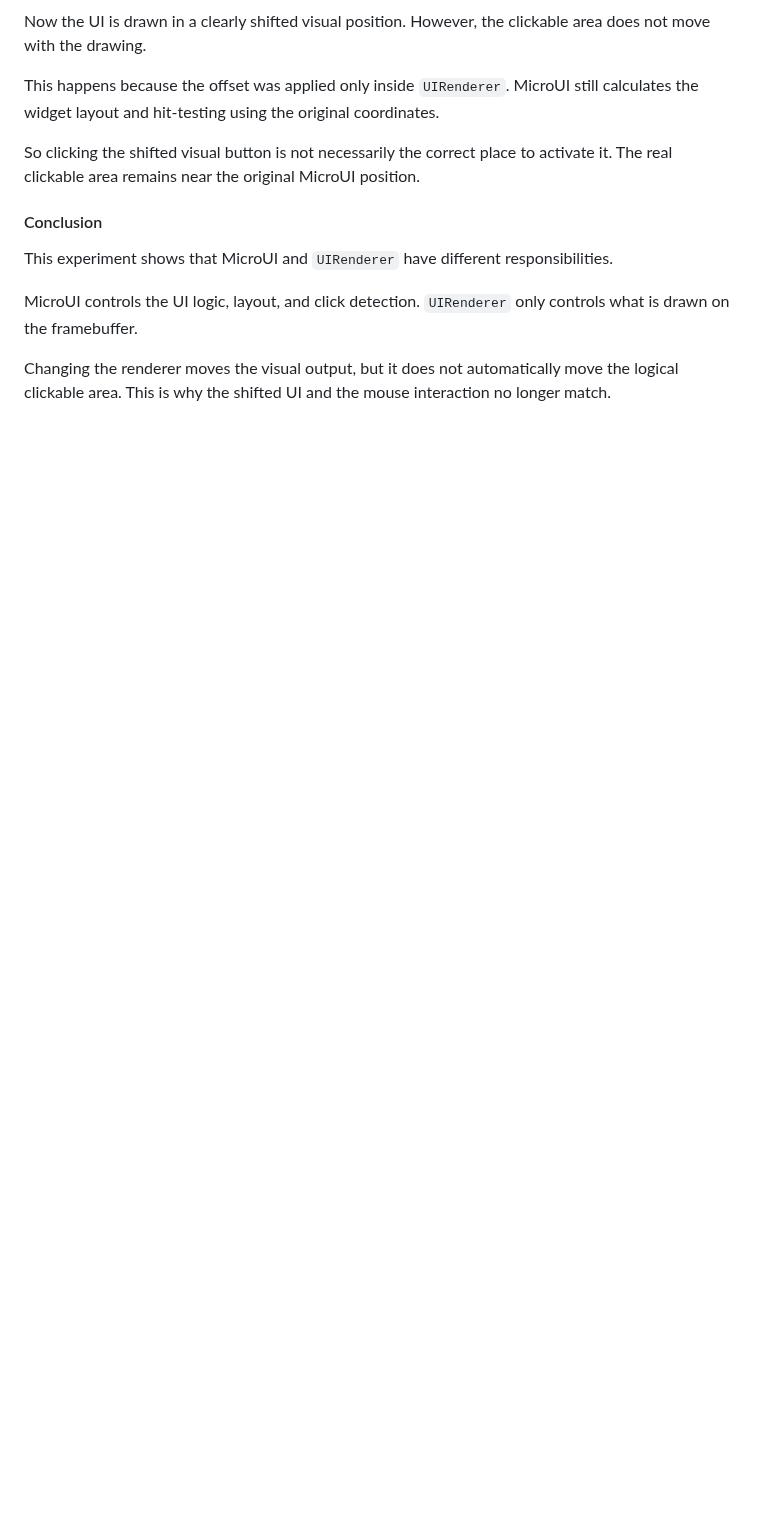
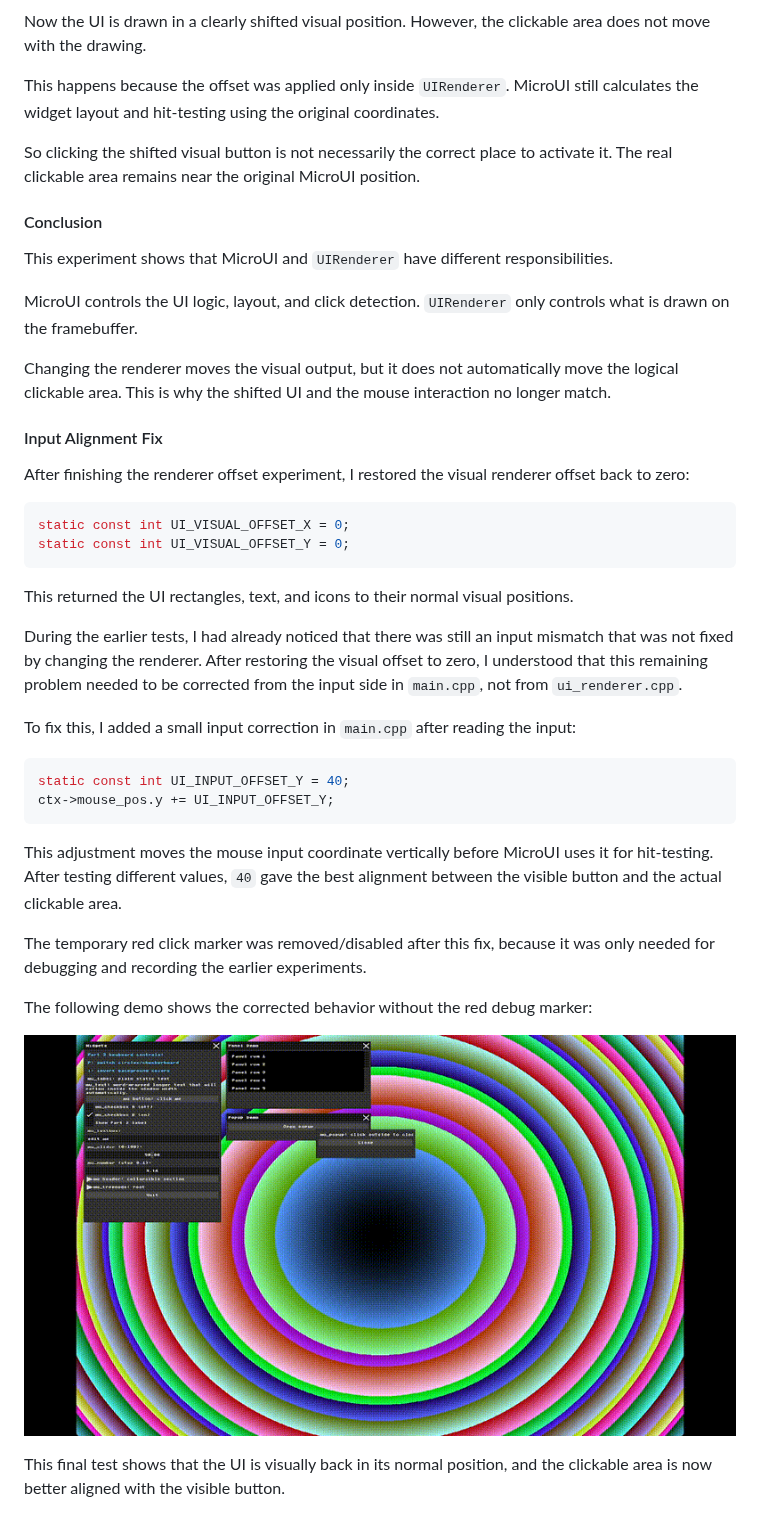
Before and after one commit to HalaIshan/computer-graphics-assignments, a Markdown page: nanorender/reports/hw1_report.md, the part around the change. GitHub-like rendering; pictures changed too: nanorender/assets/part4_final_corrected_alignment.gif (added); blank space fills up the shorter version.

Commit message:
Refine part 4 input alignment - part 4 finished

````diff
--- a/nanorender/reports/hw1_report.md
+++ b/nanorender/reports/hw1_report.md
@@ -245,3 +245,33 @@ This experiment shows that MicroUI and `UIRenderer` have different responsibilit
 MicroUI controls the UI logic, layout, and click detection. `UIRenderer` only controls what is drawn on the framebuffer.
 
 Changing the renderer moves the visual output, but it does not automatically move the logical clickable area. This is why the shifted UI and the mouse interaction no longer match.
+
+#### Input Alignment Fix
+
+After finishing the renderer offset experiment, I restored the visual renderer offset back to zero:
+
+```cpp
+static const int UI_VISUAL_OFFSET_X = 0;
+static const int UI_VISUAL_OFFSET_Y = 0;
+```
+
+This returned the UI rectangles, text, and icons to their normal visual positions.
+
+During the earlier tests, I had already noticed that there was still an input mismatch that was not fixed by changing the renderer. After restoring the visual offset to zero, I understood that this remaining problem needed to be corrected from the input side in `main.cpp`, not from `ui_renderer.cpp`.
+
+To fix this, I added a small input correction in `main.cpp` after reading the input:
+
+```cpp
+static const int UI_INPUT_OFFSET_Y = 40;
+ctx->mouse_pos.y += UI_INPUT_OFFSET_Y;
+```
+
+This adjustment moves the mouse input coordinate vertically before MicroUI uses it for hit-testing. After testing different values, `40` gave the best alignment between the visible button and the actual clickable area.
+
+The temporary red click marker was removed/disabled after this fix, because it was only needed for debugging and recording the earlier experiments.
+
+The following demo shows the corrected behavior without the red debug marker:
+
+![Final corrected alignment](../assets/part4_final_corrected_alignment.gif)
+
+This final test shows that the UI is visually back in its normal position, and the clickable area is now better aligned with the visible button.
````
Also changed, not shown: 2 other files.
